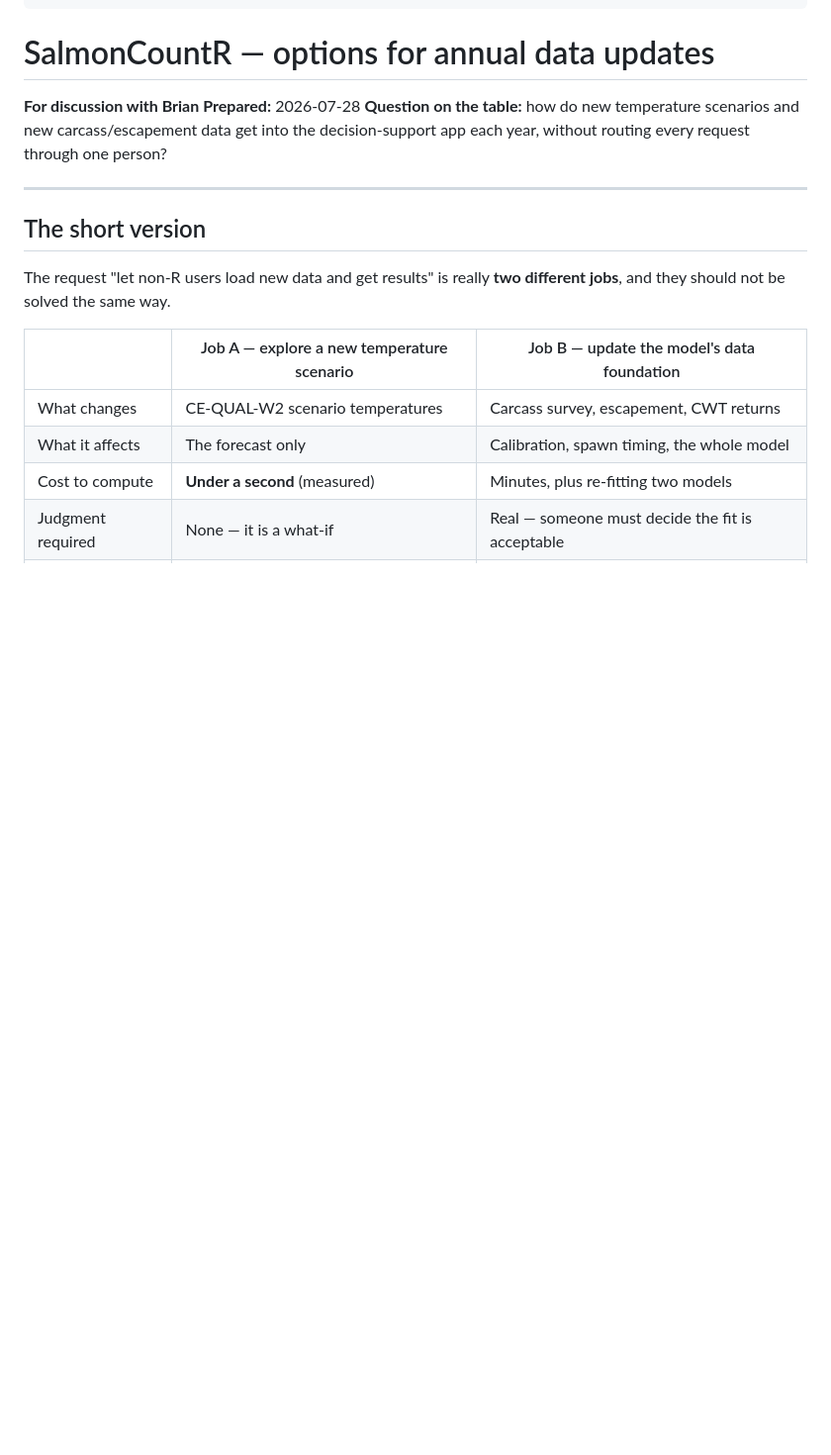
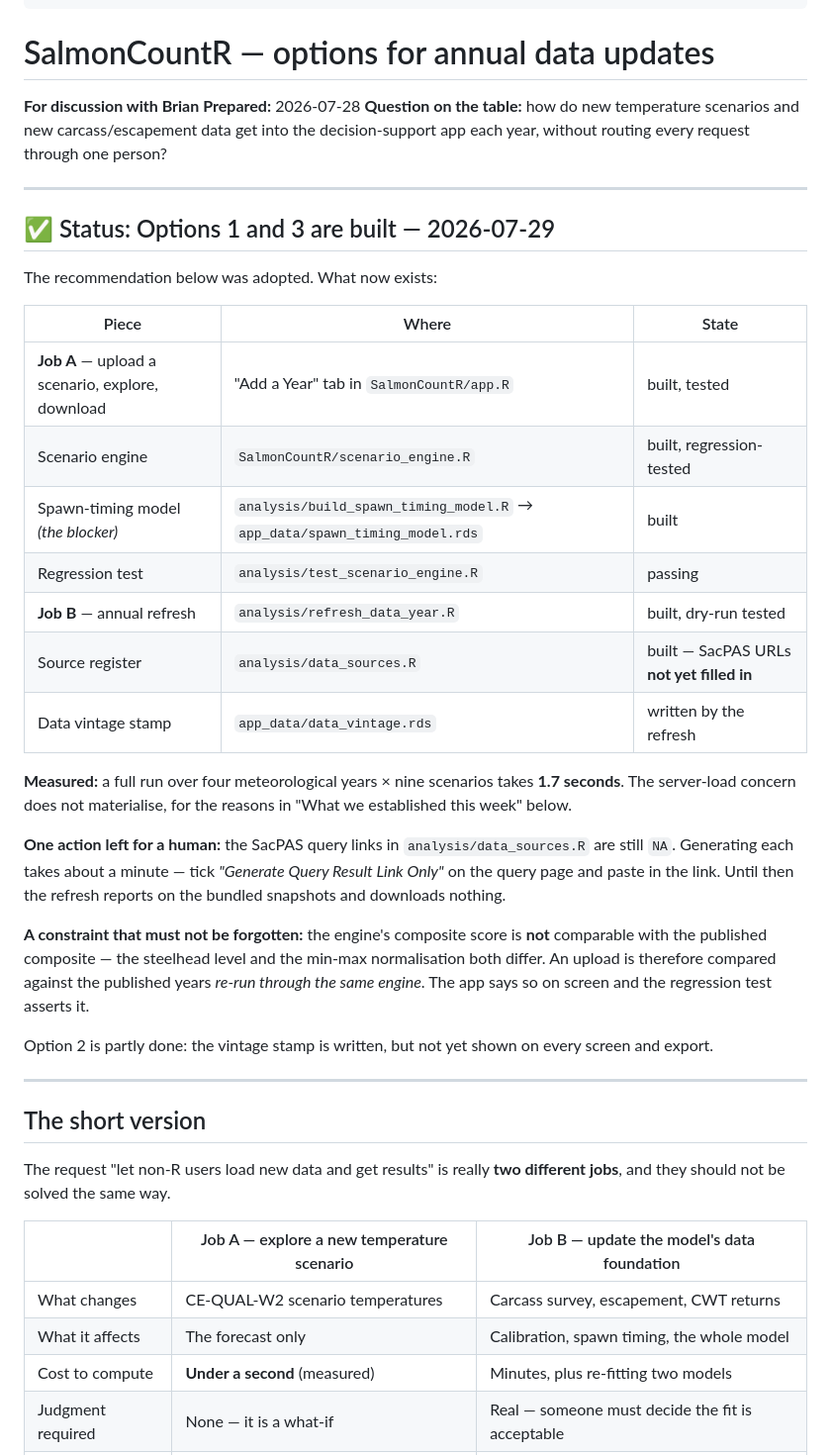
Before and after one commit to BDO-Science/ARG_SDM_modeling, a Markdown page: APP_DATA_UPDATE_OPTIONS.md, the part around the change. Shown at 99% size. GitHub-like rendering; blank space fills up the shorter version.

```diff
--- a/APP_DATA_UPDATE_OPTIONS.md
+++ b/APP_DATA_UPDATE_OPTIONS.md
@@ -10,6 +10,41 @@ editor_options:
 table:** how do new temperature scenarios and new carcass/escapement
 data get into the decision-support app each year, without routing every
 request through one person?
+
+------------------------------------------------------------------------
+
+## ✅ Status: Options 1 and 3 are built — 2026-07-29
+
+The recommendation below was adopted. What now exists:
+
+| Piece | Where | State |
+|----|----|----|
+| **Job A** — upload a scenario, explore, download | "Add a Year" tab in `SalmonCountR/app.R` | built, tested |
+| Scenario engine | `SalmonCountR/scenario_engine.R` | built, regression-tested |
+| Spawn-timing model *(the blocker)* | `analysis/build_spawn_timing_model.R` → `app_data/spawn_timing_model.rds` | built |
+| Regression test | `analysis/test_scenario_engine.R` | passing |
+| **Job B** — annual refresh | `analysis/refresh_data_year.R` | built, dry-run tested |
+| Source register | `analysis/data_sources.R` | built — SacPAS URLs **not yet filled in** |
+| Data vintage stamp | `app_data/data_vintage.rds` | written by the refresh |
+
+**Measured:** a full run over four meteorological years × nine scenarios
+takes **1.7 seconds**. The server-load concern does not materialise, for
+the reasons in "What we established this week" below.
+
+**One action left for a human:** the SacPAS query links in
+`analysis/data_sources.R` are still `NA`. Generating each takes about a
+minute — tick *"Generate Query Result Link Only"* on the query page and
+paste in the link. Until then the refresh reports on the bundled
+snapshots and downloads nothing.
+
+**A constraint that must not be forgotten:** the engine's composite score
+is **not** comparable with the published composite — the steelhead level
+and the min-max normalisation both differ. An upload is therefore
+compared against the published years *re-run through the same engine*.
+The app says so on screen and the regression test asserts it.
+
+Option 2 is partly done: the vintage stamp is written, but not yet shown
+on every screen and export.
 
 ------------------------------------------------------------------------
 
```
Also changed, not shown: README.md (+26 -2 lines).
